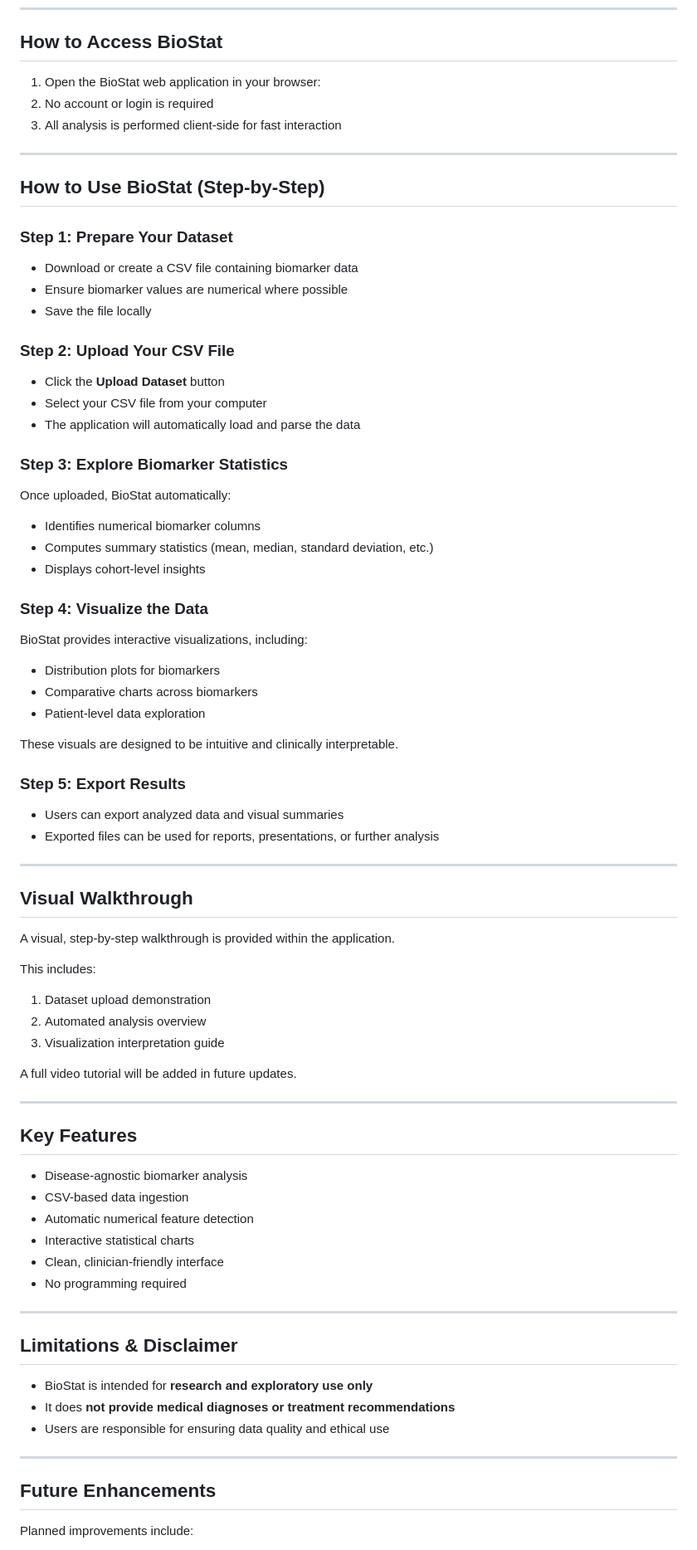
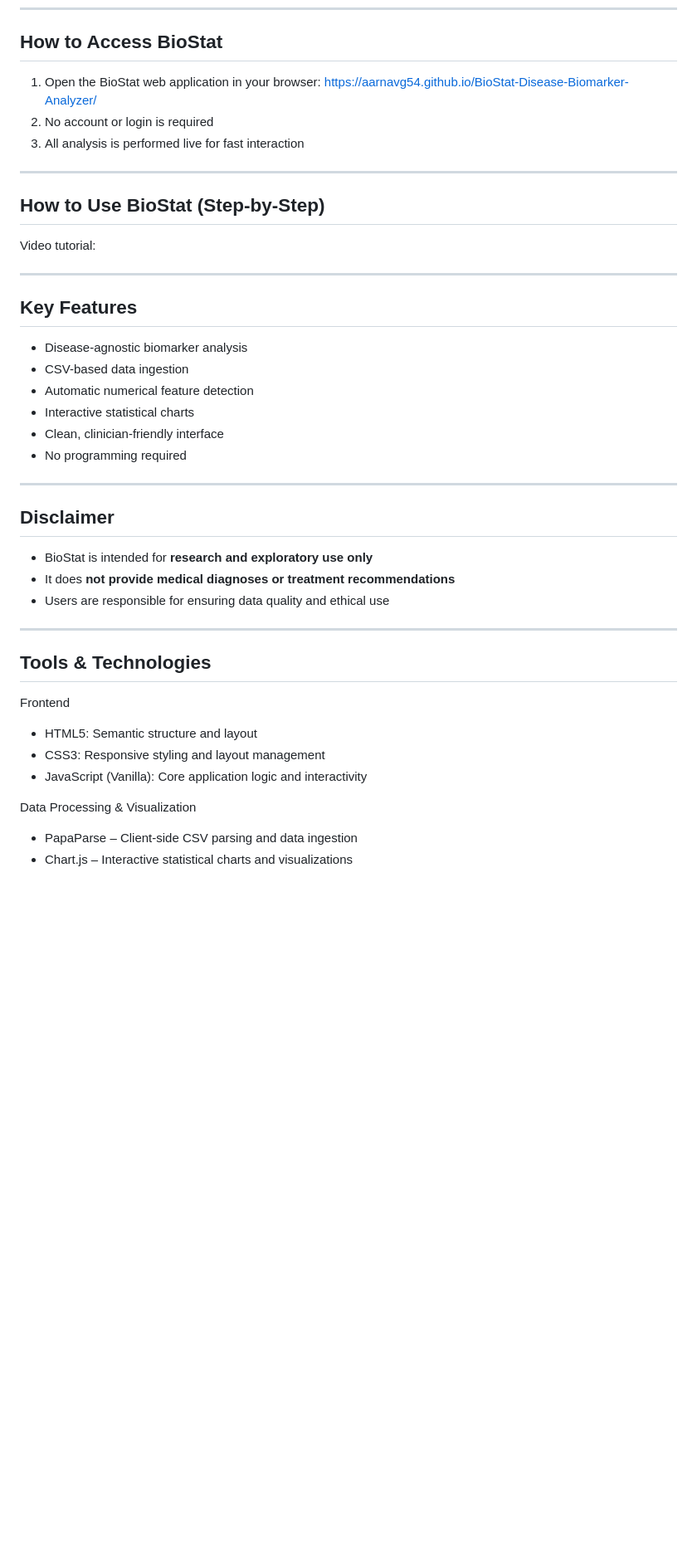
Before and after one commit to aarnavg54/BioStat-Disease-Biomarker-Analyzer, a Markdown page: README.md, the part around the change printed below. Shown: that part at 83% size. Drawn GitHub-style; blank space fills up the shorter version.

```diff
--- a/README.md
+++ b/README.md
@@ -63,62 +63,15 @@ Public datasets from platforms such as Kaggle can be used if they are in CSV for
 
 ## How to Access BioStat
 
-1. Open the BioStat web application in your browser:
+1. Open the BioStat web application in your browser: https://aarnavg54.github.io/BioStat-Disease-Biomarker-Analyzer/
 2. No account or login is required
-3. All analysis is performed client-side for fast interaction
+3. All analysis is performed live for fast interaction
 
 ---
 
 ## How to Use BioStat (Step-by-Step)
 
-### Step 1: Prepare Your Dataset
-
-* Download or create a CSV file containing biomarker data
-* Ensure biomarker values are numerical where possible
-* Save the file locally
-
-### Step 2: Upload Your CSV File
-
-* Click the **Upload Dataset** button
-* Select your CSV file from your computer
-* The application will automatically load and parse the data
-
-### Step 3: Explore Biomarker Statistics
-
-Once uploaded, BioStat automatically:
-
-* Identifies numerical biomarker columns
-* Computes summary statistics (mean, median, standard deviation, etc.)
-* Displays cohort-level insights
-
-### Step 4: Visualize the Data
-
-BioStat provides interactive visualizations, including:
-
-* Distribution plots for biomarkers
-* Comparative charts across biomarkers
-* Patient-level data exploration
-
-These visuals are designed to be intuitive and clinically interpretable.
-
-### Step 5: Export Results
-
-* Users can export analyzed data and visual summaries
-* Exported files can be used for reports, presentations, or further analysis
-
----
-
-## Visual Walkthrough
-
-A visual, step-by-step walkthrough is provided within the application.
-
-This includes:
-
-1. Dataset upload demonstration
-2. Automated analysis overview
-3. Visualization interpretation guide
-
-A full video tutorial will be added in future updates.
+Video tutorial:
 
 ---
 
@@ -133,7 +86,7 @@ A full video tutorial will be added in future updates.
 
 ---
 
-## Limitations & Disclaimer
+## Disclaimer
 
 * BioStat is intended for **research and exploratory use only**
 * It does **not provide medical diagnoses or treatment recommendations**
@@ -141,7 +94,13 @@ A full video tutorial will be added in future updates.
 
 ---
 
-## Future Enhancements
+## Tools & Technologies
+Frontend
+- HTML5: Semantic structure and layout
+- CSS3: Responsive styling and layout management
+- JavaScript (Vanilla): Core application logic and interactivity
 
-Planned improvements include:
+Data Processing & Visualization
+- PapaParse – Client-side CSV parsing and data ingestion
+- Chart.js – Interactive statistical charts and visualizations
 
```
Also changed, not shown: other parts of README.md (+3 -5 lines).
